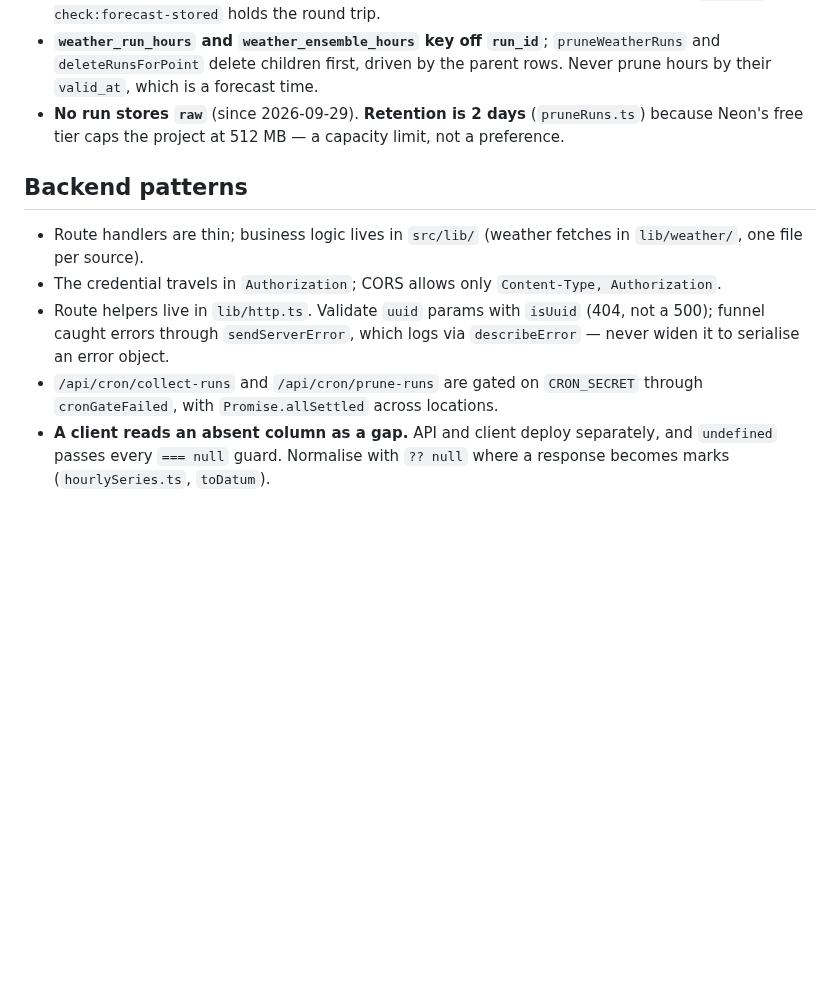
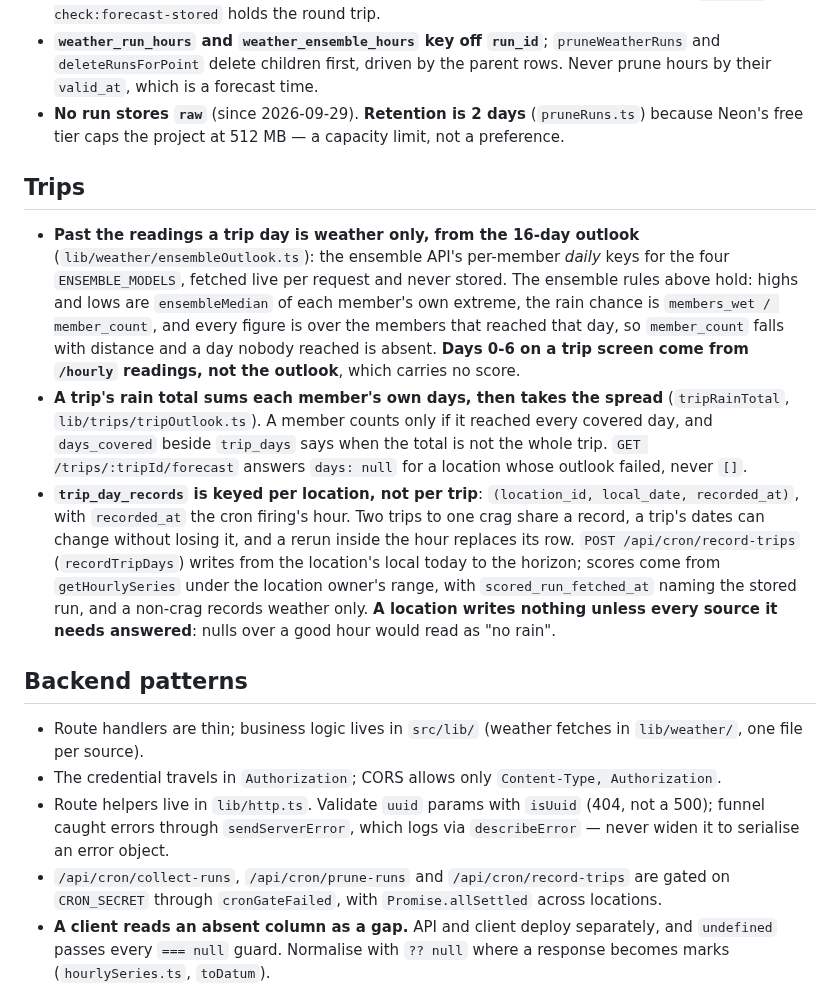
Before and after one commit to TimHogan-HD/WeatherTeam6, a Markdown page: .claude/rules/architecture.md, the part around the change. GitHub-like rendering; blank space fills up the shorter version.

Commit message:
docs(rules): a Trips section in architecture.md
Where the outlook comes from and which ensemble rules bind it, how the trip
rain total is built, and why the recorder is keyed per location and hour.

Co-Authored-By: Claude Opus 5.5 <noreply@anthropic.com>

```diff
--- a/.claude/rules/architecture.md
+++ b/.claude/rules/architecture.md
@@ -266,6 +266,30 @@ rule are in `.claude/docs/session-archive.md` under "architecture.md history (mo
 - **No run stores `raw`** (since 2026-09-29). **Retention is 2 days** (`pruneRuns.ts`) because
   Neon's free tier caps the project at 512 MB — a capacity limit, not a preference.
 
+## Trips
+
+- **Past the readings a trip day is weather only, from the 16-day outlook**
+  (`lib/weather/ensembleOutlook.ts`): the ensemble API's per-member *daily* keys for the
+  four `ENSEMBLE_MODELS`, fetched live per request and never stored. The ensemble rules
+  above hold: highs and lows are `ensembleMedian` of each member's own extreme, the rain
+  chance is `members_wet / member_count`, and every figure is over the members that
+  reached that day, so `member_count` falls with distance and a day nobody reached is
+  absent. **Days 0-6 on a trip screen come from `/hourly` readings, not the outlook**,
+  which carries no score.
+- **A trip's rain total sums each member's own days, then takes the spread**
+  (`tripRainTotal`, `lib/trips/tripOutlook.ts`). A member counts only if it reached every
+  covered day, and `days_covered` beside `trip_days` says when the total is not the whole
+  trip. `GET /trips/:tripId/forecast` answers `days: null` for a location whose outlook
+  failed, never `[]`.
+- **`trip_day_records` is keyed per location, not per trip**: `(location_id, local_date,
+  recorded_at)`, with `recorded_at` the cron firing's hour. Two trips to one crag share a
+  record, a trip's dates can change without losing it, and a rerun inside the hour
+  replaces its row. `POST /api/cron/record-trips` (`recordTripDays`) writes from the
+  location's local today to the horizon; scores come from `getHourlySeries` under the
+  location owner's range, with `scored_run_fetched_at` naming the stored run, and a
+  non-crag records weather only. **A location writes nothing unless every source it needs
+  answered**: nulls over a good hour would read as "no rain".
+
 ## Backend patterns
 
 - Route handlers are thin; business logic lives in `src/lib/` (weather fetches in
@@ -274,7 +298,7 @@ rule are in `.claude/docs/session-archive.md` under "architecture.md history (mo
 - Route helpers live in `lib/http.ts`. Validate `uuid` params with `isUuid` (404, not a 500);
   funnel caught errors through `sendServerError`, which logs via `describeError` — never widen
   it to serialise an error object.
-- `/api/cron/collect-runs` and `/api/cron/prune-runs` are gated on `CRON_SECRET` through
+- `/api/cron/collect-runs`, `/api/cron/prune-runs` and `/api/cron/record-trips` are gated on `CRON_SECRET` through
   `cronGateFailed`, with `Promise.allSettled` across locations.
 - **A client reads an absent column as a gap.** API and client deploy separately, and
   `undefined` passes every `=== null` guard. Normalise with `?? null` where a response becomes
```
